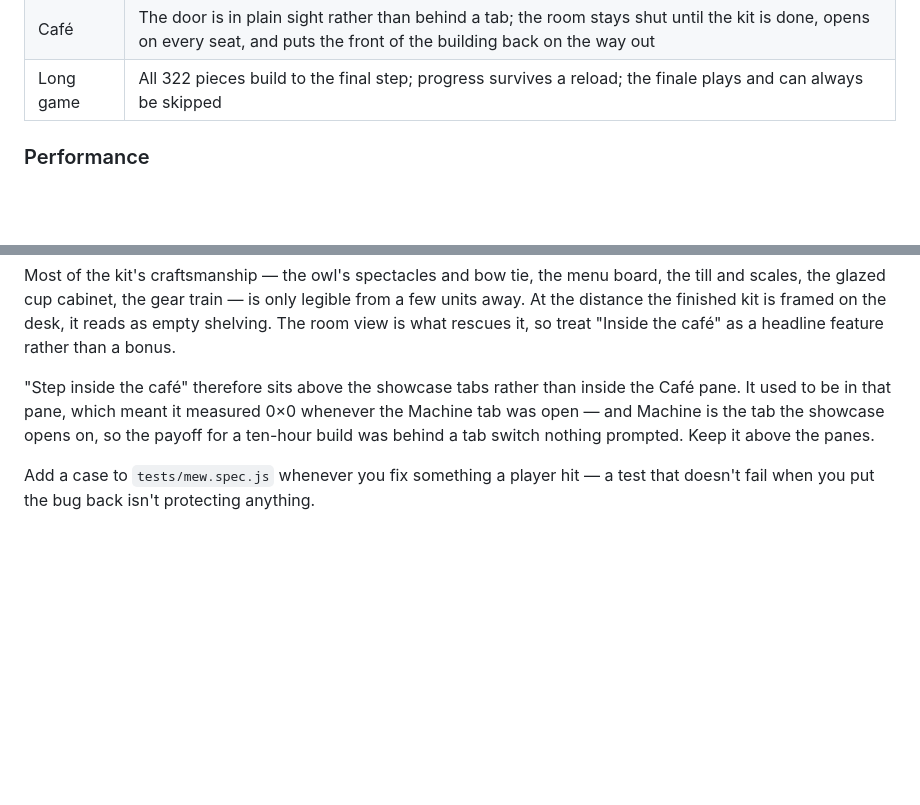
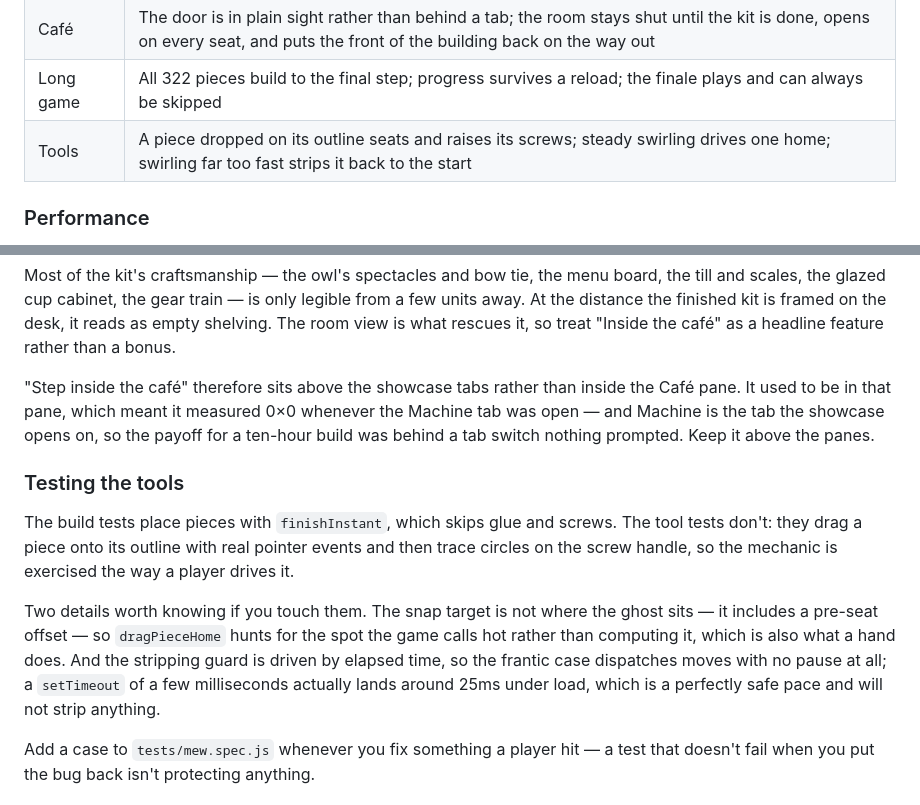
Before and after one commit to imtheSNT/midnight-espresso-works, a Markdown page: README.md, 2 parts joined by grey strips. Drawn GitHub-style; blank space fills up the shorter version.

Commit message:
Document the tool tests
Adds the coverage row and the two details that are easy to trip over: the snap target is not the ghost's position, and a short setTimeout is not a fast swirl.

Co-Authored-By: Claude Opus 5 <noreply@anthropic.com>
Claude-Session: https://claude.ai/code/session_016ixhM4jvGUdDQJWXZLohwC

```diff
--- a/README.md
+++ b/README.md
@@ -65,6 +65,7 @@ What's covered:
 | Budget | The finished kit stays under 950 draw calls and 400k triangles on a phone |
 | Café | The door is in plain sight rather than behind a tab; the room stays shut until the kit is done, opens on every seat, and puts the front of the building back on the way out |
 | Long game | All 322 pieces build to the final step; progress survives a reload; the finale plays and can always be skipped |
+| Tools | A piece dropped on its outline seats and raises its screws; steady swirling drives one home; swirling far too fast strips it back to the start |
 
 ### Performance
 
@@ -127,6 +128,21 @@ whenever the Machine tab was open — and Machine is the tab the showcase opens
 on, so the payoff for a ten-hour build was behind a tab switch nothing prompted.
 Keep it above the panes.
 
+### Testing the tools
+
+The build tests place pieces with `finishInstant`, which skips glue and screws.
+The tool tests don't: they drag a piece onto its outline with real pointer
+events and then trace circles on the screw handle, so the mechanic is exercised
+the way a player drives it.
+
+Two details worth knowing if you touch them. The snap target is not where the
+ghost sits — it includes a pre-seat offset — so `dragPieceHome` hunts for the
+spot the game calls hot rather than computing it, which is also what a hand
+does. And the stripping guard is driven by elapsed time, so the frantic case
+dispatches moves with no pause at all; a `setTimeout` of a few milliseconds
+actually lands around 25ms under load, which is a perfectly safe pace and will
+not strip anything.
+
 Add a case to `tests/mew.spec.js` whenever you fix something a player hit — a
 test that doesn't fail when you put the bug back isn't protecting anything.
 
```
